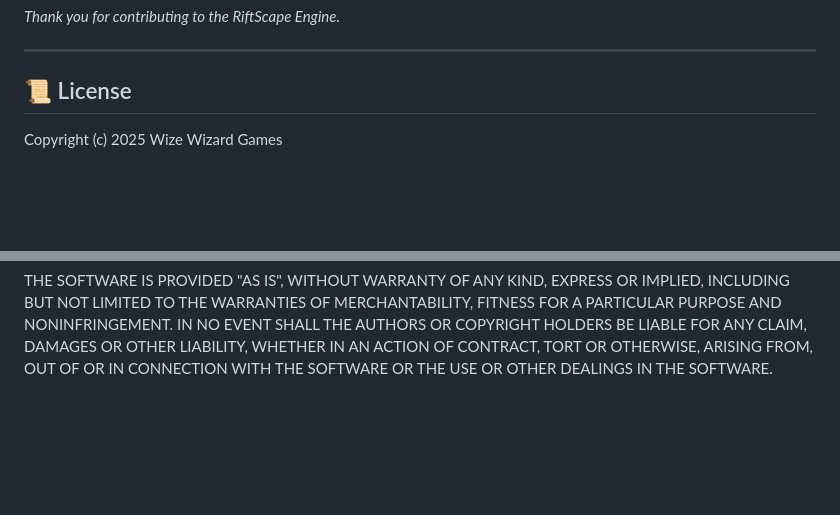
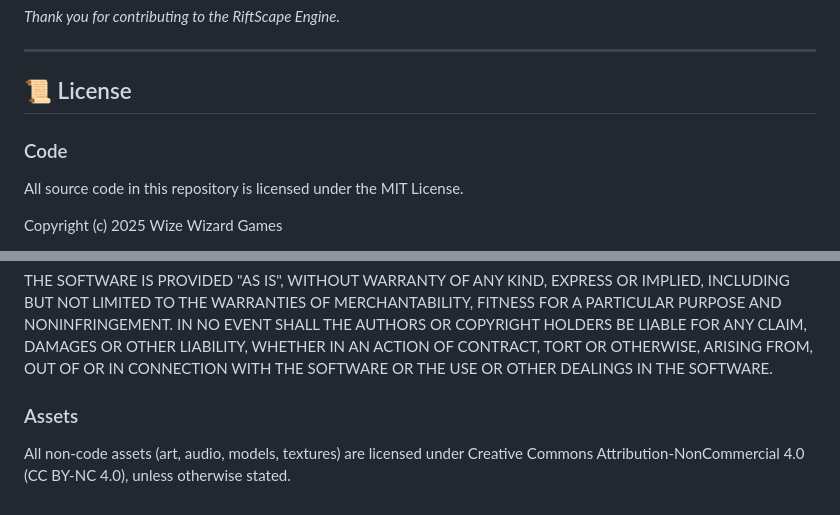
Before and after one commit to Konogans/RiftScape-Core, a Markdown page: README.md, 2 parts joined by grey strips. Rendered like a GitHub page; blank space fills up the shorter version.

Commit message:
-Updated/finalized Licenses.

```diff
--- a/README.md
+++ b/README.md
@@ -118,6 +118,9 @@ See `AI_CONTRIBUTOR.md` for detailed style guidelines and architecture patterns.
 
 ## 📜 License
 
+### Code
+All source code in this repository is licensed under the MIT License.
+
 Copyright (c) 2025 Wize Wizard Games
 
 Permission is hereby granted, free of charge, to any person obtaining a copy
@@ -137,3 +140,8 @@ AUTHORS OR COPYRIGHT HOLDERS BE LIABLE FOR ANY CLAIM, DAMAGES OR OTHER
 LIABILITY, WHETHER IN AN ACTION OF CONTRACT, TORT OR OTHERWISE, ARISING FROM,
 OUT OF OR IN CONNECTION WITH THE SOFTWARE OR THE USE OR OTHER DEALINGS IN THE
 SOFTWARE.
+
+### Assets
+All non-code assets (art, audio, models, textures) are licensed under
+Creative Commons Attribution-NonCommercial 4.0 (CC BY-NC 4.0),
+unless otherwise stated.
```
